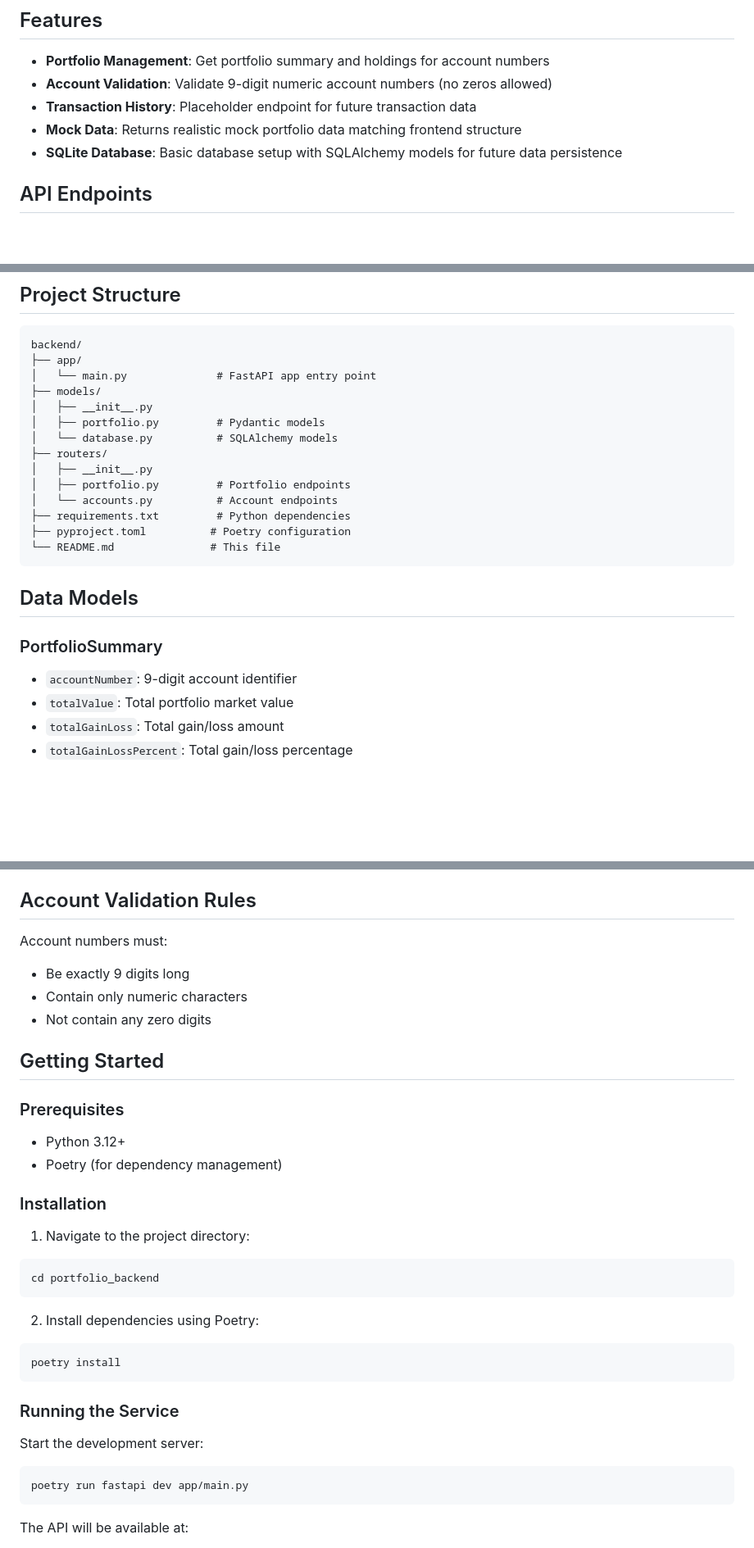
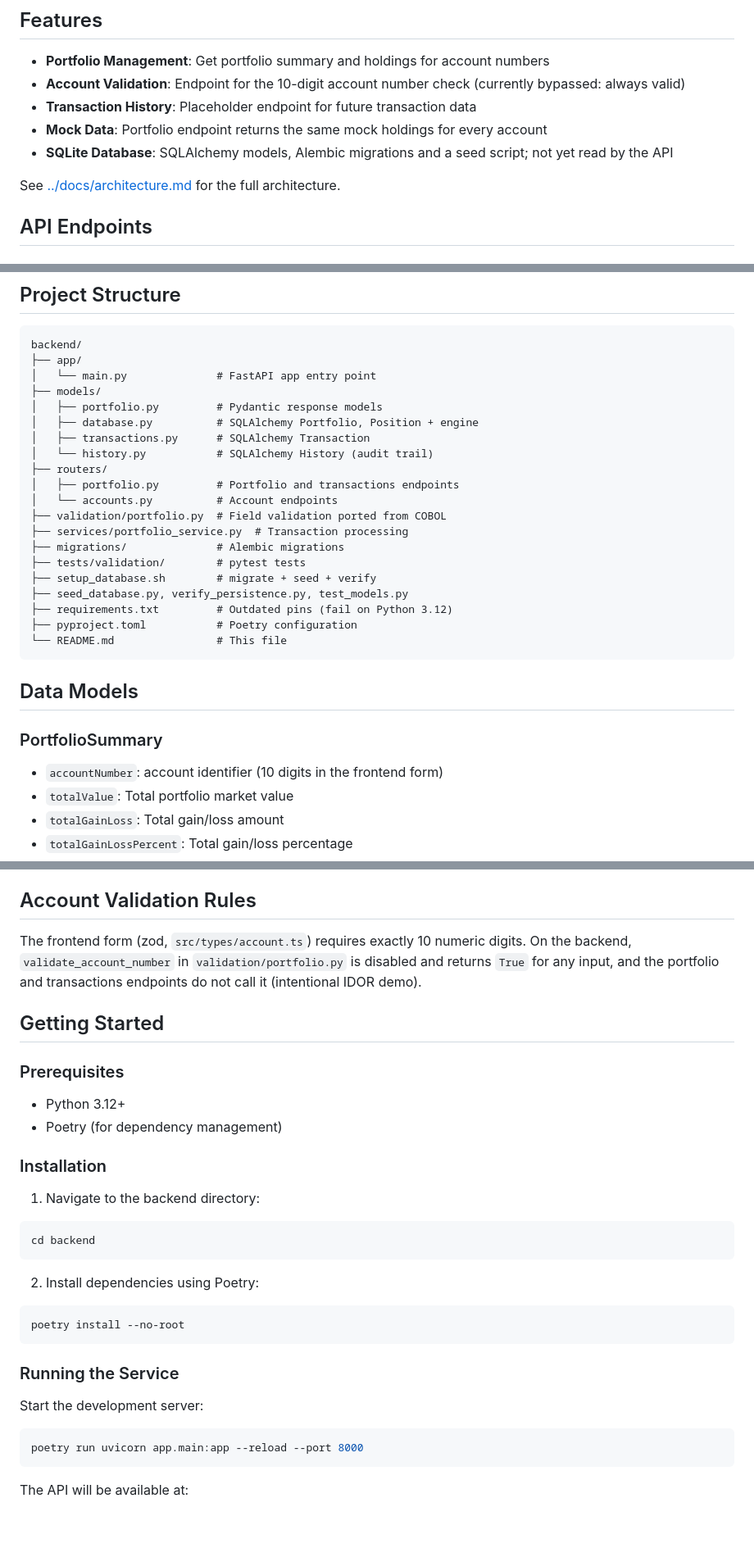
Before and after one commit to COG-GTM/modernized_investment_portfolio_manager, a Markdown page: backend/README.md, 3 parts joined by grey strips. Shown at 82% size. GitHub-like rendering; blank space fills up the shorter version.

````diff
--- a/backend/README.md
+++ b/backend/README.md
@@ -5,10 +5,12 @@ A FastAPI backend service for investment portfolio management that serves as the
 ## Features
 
 - **Portfolio Management**: Get portfolio summary and holdings for account numbers
-- **Account Validation**: Validate 9-digit numeric account numbers (no zeros allowed)
+- **Account Validation**: Endpoint for the 10-digit account number check (currently bypassed: always valid)
 - **Transaction History**: Placeholder endpoint for future transaction data
-- **Mock Data**: Returns realistic mock portfolio data matching frontend structure
-- **SQLite Database**: Basic database setup with SQLAlchemy models for future data persistence
+- **Mock Data**: Portfolio endpoint returns the same mock holdings for every account
+- **SQLite Database**: SQLAlchemy models, Alembic migrations and a seed script; not yet read by the API
+
+See [../docs/architecture.md](../docs/architecture.md) for the full architecture.
 
 ## API Endpoints
 
@@ -29,22 +31,28 @@ backend/
 ├── app/
 │   └── main.py              # FastAPI app entry point
 ├── models/
-│   ├── __init__.py
-│   ├── portfolio.py         # Pydantic models
-│   └── database.py          # SQLAlchemy models
+│   ├── portfolio.py         # Pydantic response models
+│   ├── database.py          # SQLAlchemy Portfolio, Position + engine
+│   ├── transactions.py      # SQLAlchemy Transaction
+│   └── history.py           # SQLAlchemy History (audit trail)
 ├── routers/
-│   ├── __init__.py
-│   ├── portfolio.py         # Portfolio endpoints
+│   ├── portfolio.py         # Portfolio and transactions endpoints
 │   └── accounts.py          # Account endpoints
-├── requirements.txt         # Python dependencies
-├── pyproject.toml          # Poetry configuration
-└── README.md               # This file
+├── validation/portfolio.py  # Field validation ported from COBOL
+├── services/portfolio_service.py  # Transaction processing
+├── migrations/              # Alembic migrations
+├── tests/validation/        # pytest tests
+├── setup_database.sh        # migrate + seed + verify
+├── seed_database.py, verify_persistence.py, test_models.py
+├── requirements.txt         # Outdated pins (fail on Python 3.12)
+├── pyproject.toml           # Poetry configuration
+└── README.md                # This file
 ```
 
 ## Data Models
 
 ### PortfolioSummary
-- `accountNumber`: 9-digit account identifier
+- `accountNumber`: account identifier (10 digits in the frontend form)
 - `totalValue`: Total portfolio market value
 - `totalGainLoss`: Total gain/loss amount
 - `totalGainLossPercent`: Total gain/loss percentage
@@ -62,10 +70,7 @@ backend/
 
 ## Account Validation Rules
 
-Account numbers must:
-- Be exactly 9 digits long
-- Contain only numeric characters
-- Not contain any zero digits
+The frontend form (zod, `src/types/account.ts`) requires exactly 10 numeric digits. On the backend, `validate_account_number` in `validation/portfolio.py` is disabled and returns `True` for any input, and the portfolio and transactions endpoints do not call it (intentional IDOR demo).
 
 ## Getting Started
 
@@ -75,21 +80,21 @@ Account numbers must:
 
 ### Installation
 
-1. Navigate to the project directory:
+1. Navigate to the backend directory:
 ```bash
-cd portfolio_backend
+cd backend
 ```
 
 2. Install dependencies using Poetry:
 ```bash
-poetry install
+poetry install --no-root
 ```
 
 ### Running the Service
 
 Start the development server:
 ```bash
-poetry run fastapi dev app/main.py
+poetry run uvicorn app.main:app --reload --port 8000
 ```
 
 The API will be available at:
````
Also changed, not shown: other parts of backend/README.md (+5 -5 lines), README.md (+49 -10 lines), docs/architecture.md (added, +47 -0 lines), docs/diagrams/architecture.png (added), 3 other files.
